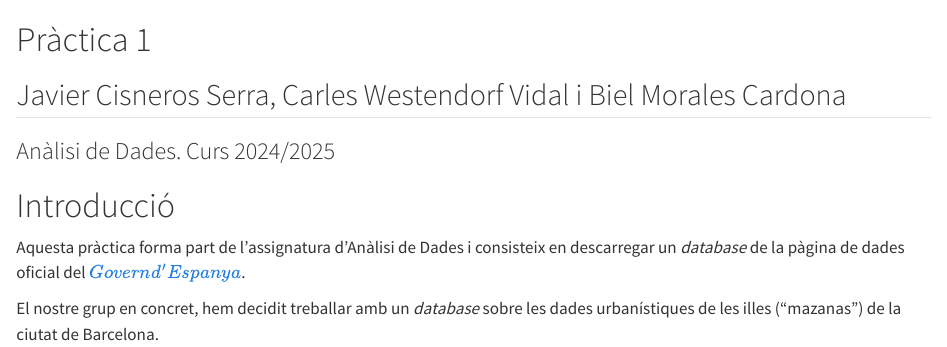
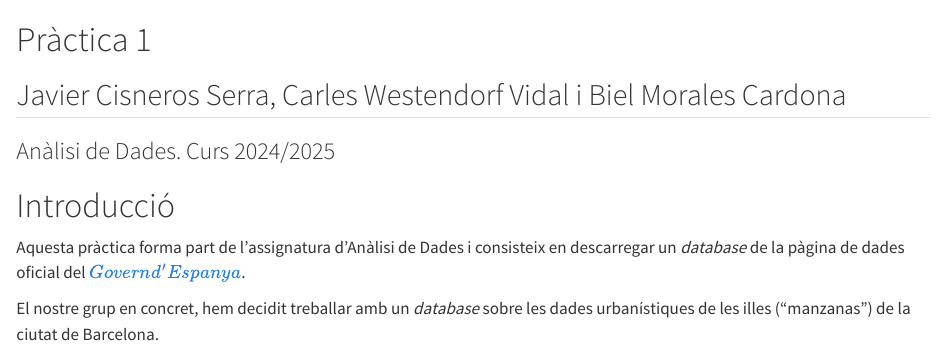
Before and after one commit to JaviCS9/Practica_1, a Quarto document (Analisis.qmd): the page in a window 1100 px wide, from its top. Rendered offline with R 4.5, knitr and Pandoc in place of Quarto, with nearby package versions.

Commit message:
Update Analisis.qmd

````diff
--- a/Analisis.qmd
+++ b/Analisis.qmd
@@ -8,7 +8,7 @@
 
 Aquesta pràctica forma part de l'assignatura d'Anàlisi de Dades i consisteix en descarregar un *database* de la pàgina de dades oficial del $\href{https://datos.gob.es/}{Govern d'Espanya}$.
 
-El nostre grup en concret, hem decidit treballar amb un *database* sobre les dades urbanístiques de les illes ("mazanas") de la ciutat de Barcelona.
+El nostre grup en concret, hem decidit treballar amb un *database* sobre les dades urbanístiques de les illes ("manzanas") de la ciutat de Barcelona.
 
 
 ```{r}
````
